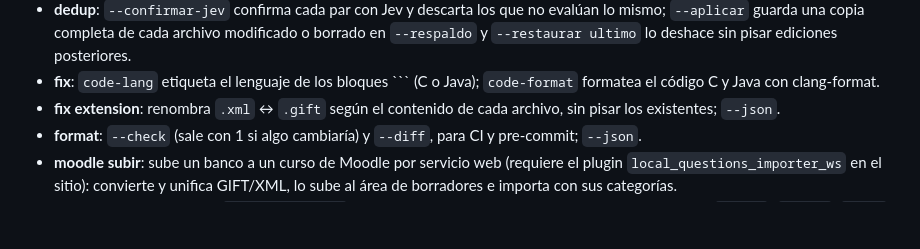
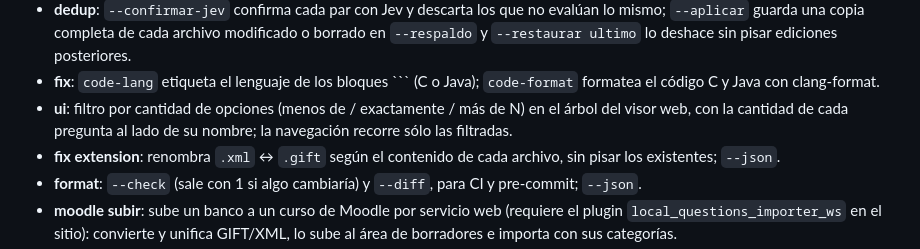
Before and after one commit to INGCOM-UNRN/moodle-toolbox, a Markdown page: CHANGELOG.md, the part around the change. Drawn GitHub-style; blank space fills up the shorter version.

````diff
--- a/CHANGELOG.md
+++ b/CHANGELOG.md
@@ -24,6 +24,7 @@ versiones según [SemVer](https://semver.org/lang/es/).
 - **ai --mode classify**: `--calibrar referencias.csv` mide la concordancia con una clasificación hecha por docentes (exacta, ±1 nivel, kappa, matriz, error de dificultad) sin escribir nada; `--revisar` abre una interfaz de terminal para corregir las clasificaciones con poca confianza (1–6 Bloom, +/- dificultad), que quedan como `manual` (reclasificar no las pisa) y se agregan a `--referencias`.
 - **dedup**: `--confirmar-jev` confirma cada par con Jev y descarta los que no evalúan lo mismo; `--aplicar` guarda una copia completa de cada archivo modificado o borrado en `--respaldo` y `--restaurar ultimo` lo deshace sin pisar ediciones posteriores.
 - **fix**: `code-lang` etiqueta el lenguaje de los bloques ``` (C o Java); `code-format` formatea el código C y Java con clang-format.
+- **ui**: filtro por cantidad de opciones (menos de / exactamente / más de N) en el árbol del visor web, con la cantidad de cada pregunta al lado de su nombre; la navegación recorre sólo las filtradas.
 - **fix extension**: renombra `.xml` ↔ `.gift` según el contenido de cada archivo, sin pisar los existentes; `--json`.
 - **format**: `--check` (sale con 1 si algo cambiaría) y `--diff`, para CI y pre-commit; `--json`.
 - **moodle subir**: sube un banco a un curso de Moodle por servicio web (requiere el plugin `local_questions_importer_ws` en el sitio): convierte y unifica GIFT/XML, lo sube al área de borradores e importa con sus categorías.
````
Also changed, not shown: MANUAL.md (+2 -0 lines), README.md (+1 -1 lines).
